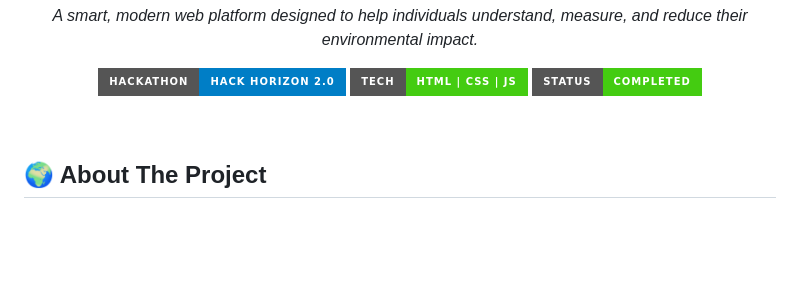
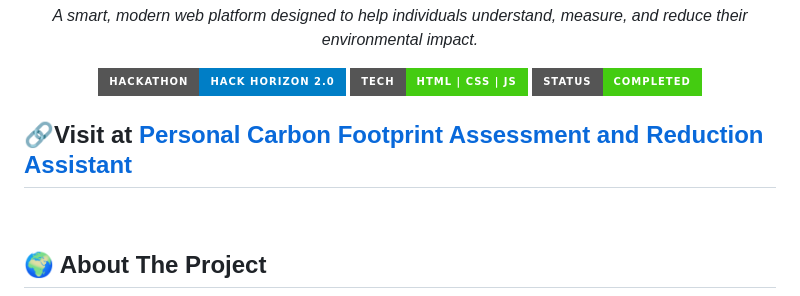
Before and after one commit to Anukalp28/Personal-Carbon-Footprint-Assessment-and-Reduction-Assistant, a Markdown page: README.md, the part around the change. Rendered like a GitHub page; badges without logos; blank space fills up the shorter version.

Commit message:
Add project link to README
Added a link to the Personal Carbon Footprint Assessment and Reduction Assistant.

```diff
--- a/README.md
+++ b/README.md
@@ -9,6 +9,7 @@
   [![Status](https://img.shields.io/badge/Status-Completed-brightgreen?style=for-the-badge)]()
 </div>
 
+## 🔗Visit at [Personal Carbon Footprint Assessment and Reduction Assistant](https://lively-palmier-500155.netlify.app/)
 <br/>
 
 ## 🌍 About The Project
```
